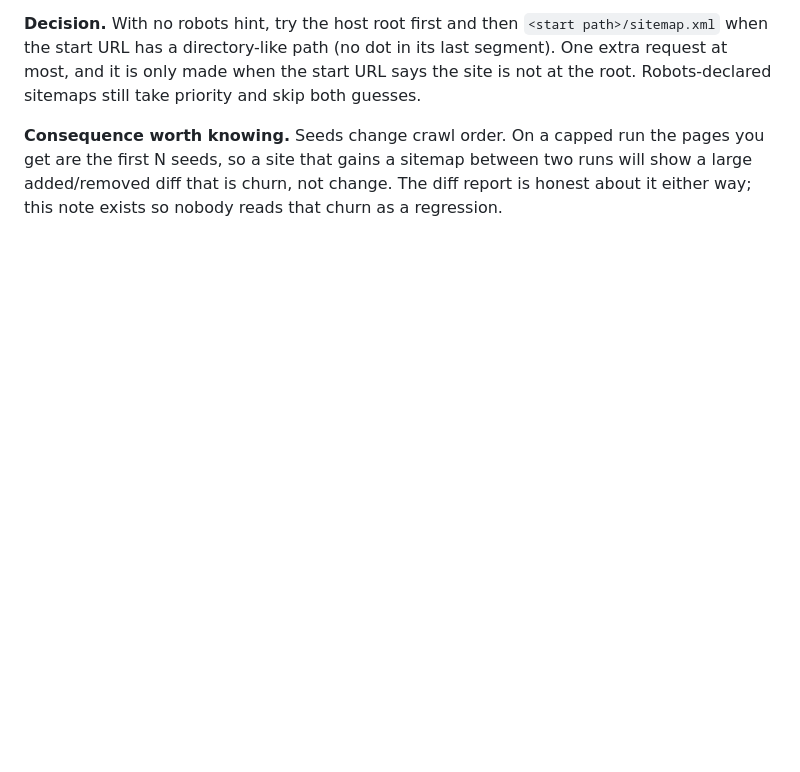
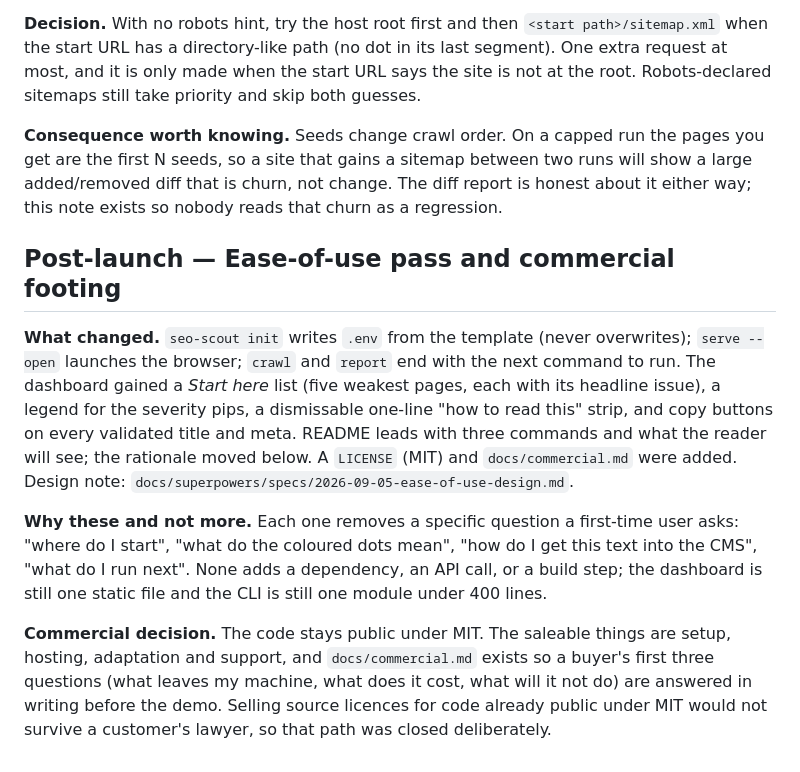
Before and after one commit to Yataghanac/seo-scout, a Markdown page: DECISIONS.md, the part around the change. Drawn GitHub-style; blank space fills up the shorter version.

```diff
--- a/DECISIONS.md
+++ b/DECISIONS.md
@@ -228,3 +228,24 @@ sitemaps still take priority and skip both guesses.
 are the first N seeds, so a site that gains a sitemap between two runs will show a large
 added/removed diff that is churn, not change. The diff report is honest about it either way;
 this note exists so nobody reads that churn as a regression.
+
+## Post-launch — Ease-of-use pass and commercial footing
+
+**What changed.** `seo-scout init` writes `.env` from the template (never overwrites);
+`serve --open` launches the browser; `crawl` and `report` end with the next command to run.
+The dashboard gained a *Start here* list (five weakest pages, each with its headline issue),
+a legend for the severity pips, a dismissable one-line "how to read this" strip, and copy
+buttons on every validated title and meta. README leads with three commands and what the
+reader will see; the rationale moved below. A `LICENSE` (MIT) and `docs/commercial.md` were
+added. Design note: `docs/superpowers/specs/2026-09-05-ease-of-use-design.md`.
+
+**Why these and not more.** Each one removes a specific question a first-time user asks:
+"where do I start", "what do the coloured dots mean", "how do I get this text into the
+CMS", "what do I run next". None adds a dependency, an API call, or a build step; the
+dashboard is still one static file and the CLI is still one module under 400 lines.
+
+**Commercial decision.** The code stays public under MIT. The saleable things are setup,
+hosting, adaptation and support, and `docs/commercial.md` exists so a buyer's first three
+questions (what leaves my machine, what does it cost, what will it not do) are answered in
+writing before the demo. Selling source licences for code already public under MIT would
+not survive a customer's lawyer, so that path was closed deliberately.
```
Also changed, not shown: CLAUDE.md (+4 -3 lines), README.md (+25 -9 lines), docs/commercial.md (added, +54 -0 lines), docs/screenshot.png, 5 other files.
